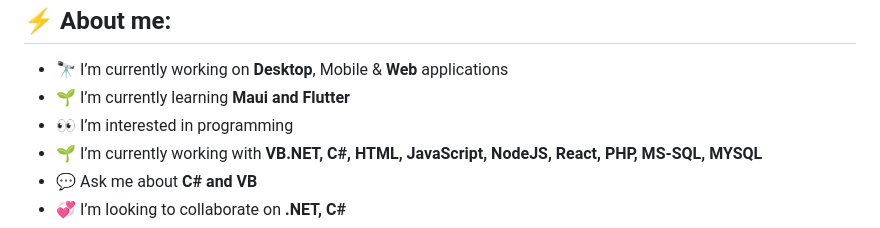
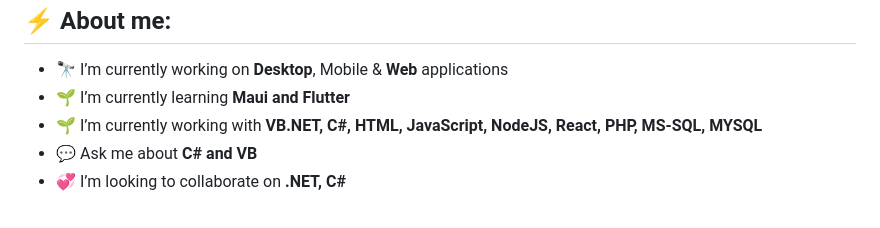
Before and after one commit to manusoft/manusoft, a Markdown page: README.md, the part around one of its changes. Rendered like a GitHub page.

```diff
--- a/README.md
+++ b/README.md
@@ -6,7 +6,6 @@
 
 - 🔭 I’m currently working on **Desktop**, Mobile & **Web** applications
 - 🌱 I’m currently learning **Maui and Flutter**
-- 👀 I’m interested in programming
 - 🌱 I’m currently working with **VB.NET, C#, HTML, JavaScript, NodeJS, React, PHP, MS-SQL, MYSQL**
 - 💬 Ask me about **C# and VB**
 - 💞️ I’m looking to collaborate on **.NET, C#**
```
Also changed, not shown: other parts of README.md (+6 -1 lines).
